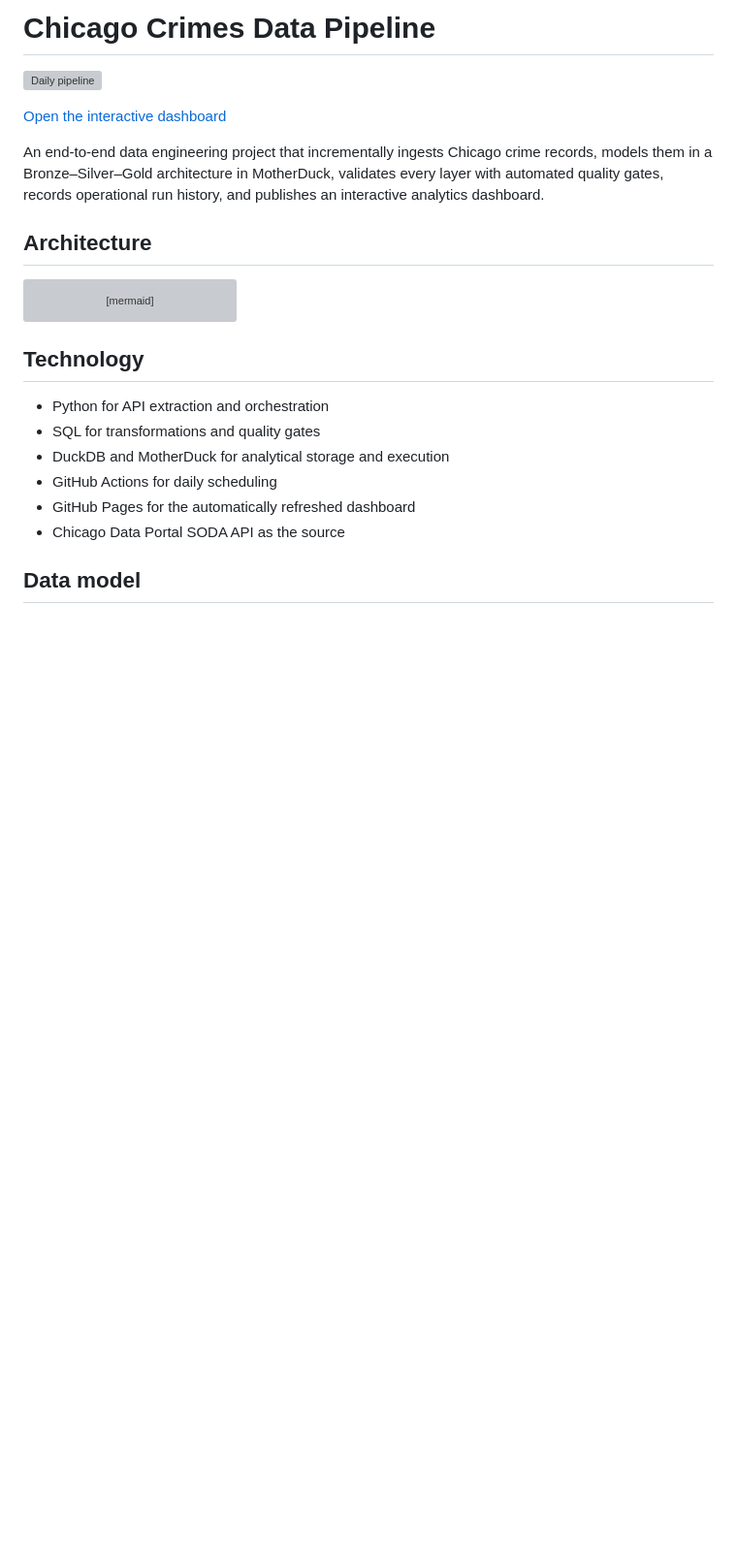
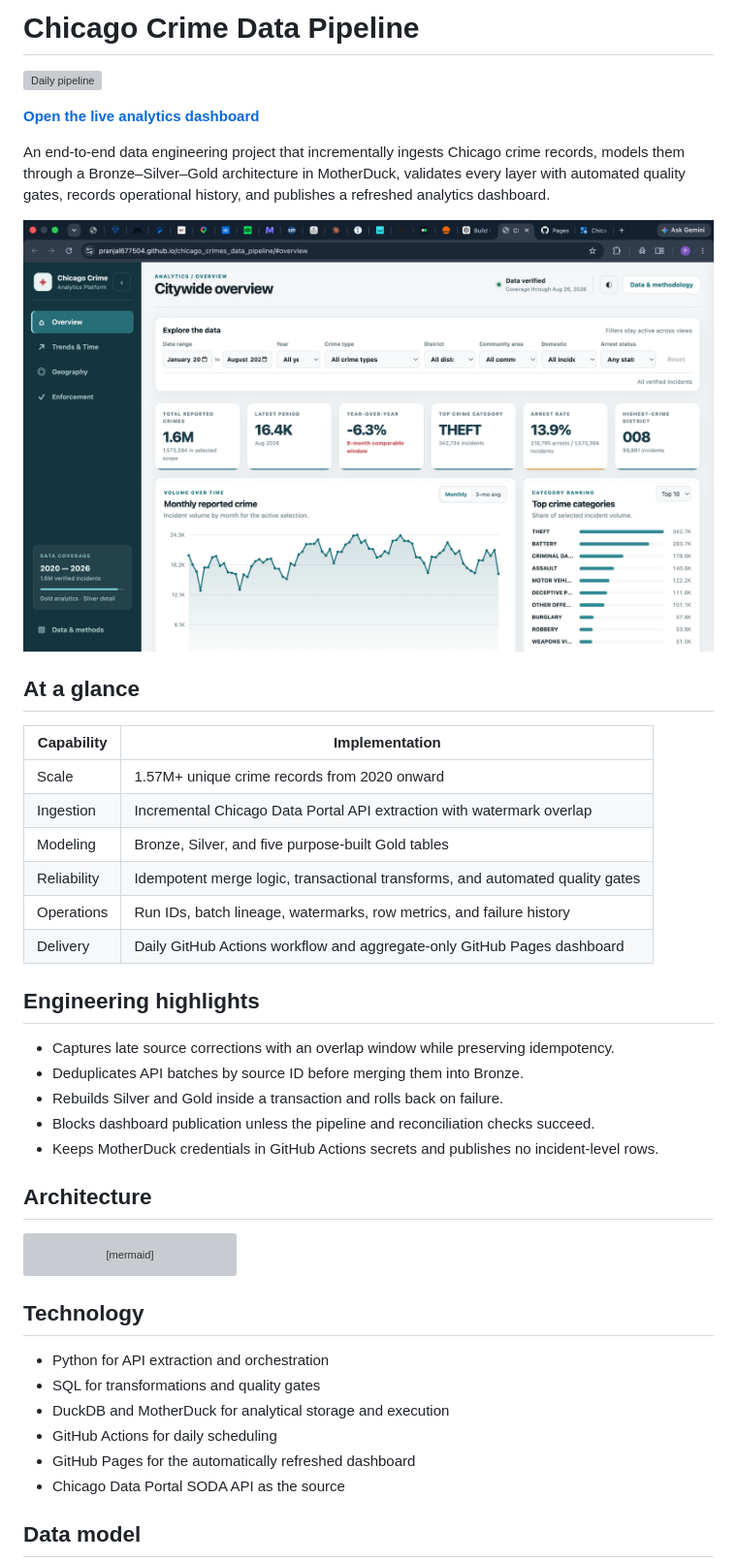
Before and after one commit to Pranjal677504/chicago_crimes_data_pipeline, a Markdown page: README.md, the part around one of its changes. Shown at 97% size. GitHub-like rendering; pictures changed too: docs/assets/dashboard-overview.png (added); blank space fills up the shorter version; grey boxes are pictures that could not be loaded.

Commit message:
Polish dashboard and portfolio README (#3)
Improve recruiter-facing documentation, clarify aggregate-only publication, and make dashboard filters more readable across desktop widths.

```diff
--- a/README.md
+++ b/README.md
@@ -1,10 +1,31 @@
-# Chicago Crimes Data Pipeline
+# Chicago Crime Data Pipeline
 
 [![Daily pipeline](https://github.com/Pranjal677504/chicago_crimes_data_pipeline/actions/workflows/daily_pipeline.yml/badge.svg)](https://github.com/Pranjal677504/chicago_crimes_data_pipeline/actions/workflows/daily_pipeline.yml)
 
-[Open the interactive dashboard](https://pranjal677504.github.io/chicago_crimes_data_pipeline/)
+**[Open the live analytics dashboard](https://pranjal677504.github.io/chicago_crimes_data_pipeline/)**
 
-An end-to-end data engineering project that incrementally ingests Chicago crime records, models them in a Bronze–Silver–Gold architecture in MotherDuck, validates every layer with automated quality gates, records operational run history, and publishes an interactive analytics dashboard.
+An end-to-end data engineering project that incrementally ingests Chicago crime records, models them through a Bronze–Silver–Gold architecture in MotherDuck, validates every layer with automated quality gates, records operational history, and publishes a refreshed analytics dashboard.
+
+![Chicago Crime Analytics dashboard overview](docs/assets/dashboard-overview.png)
+
+## At a glance
+
+| Capability | Implementation |
+| --- | --- |
+| Scale | 1.57M+ unique crime records from 2020 onward |
+| Ingestion | Incremental Chicago Data Portal API extraction with watermark overlap |
+| Modeling | Bronze, Silver, and five purpose-built Gold tables |
+| Reliability | Idempotent merge logic, transactional transforms, and automated quality gates |
+| Operations | Run IDs, batch lineage, watermarks, row metrics, and failure history |
+| Delivery | Daily GitHub Actions workflow and aggregate-only GitHub Pages dashboard |
+
+## Engineering highlights
+
+- Captures late source corrections with an overlap window while preserving idempotency.
+- Deduplicates API batches by source ID before merging them into Bronze.
+- Rebuilds Silver and Gold inside a transaction and rolls back on failure.
+- Blocks dashboard publication unless the pipeline and reconciliation checks succeed.
+- Keeps MotherDuck credentials in GitHub Actions secrets and publishes no incident-level rows.
 
 ## Architecture
 
```
Also changed, not shown: other parts of README.md (+14 -19 lines), docs/operations.md (+10 -0 lines), 2 other files.
